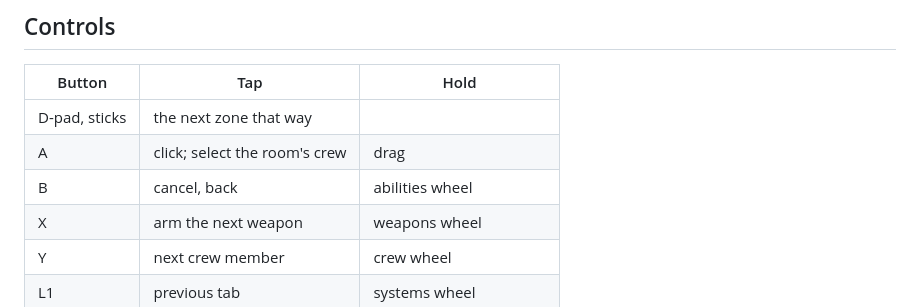
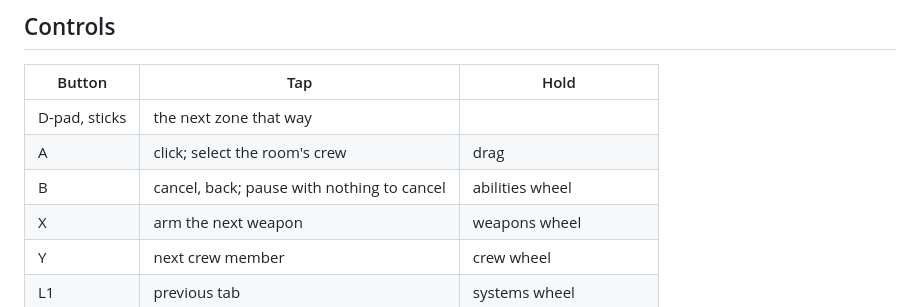
Before and after one commit to mxmgorin/ftlhelm, a Markdown page: README.md, the part around one of its changes. Drawn GitHub-style.

Commit message:
feat(controls): B pause with nothing to cancel, swap_buttons knob

```diff
--- a/README.md
+++ b/README.md
@@ -56,7 +56,7 @@
 | --- | --- | --- |
 | D-pad, sticks | the next zone that way | |
 | A | click; select the room's crew | drag |
-| B | cancel, back | abilities wheel |
+| B | cancel, back; pause with nothing to cancel | abilities wheel |
 | X | arm the next weapon | weapons wheel |
 | Y | next crew member | crew wheel |
 | L1 | previous tab | systems wheel |
```
Also changed, not shown: other parts of README.md (+1 -1 lines), docs/CONFIGURATION.md (+3 -2 lines), docs/CONTROLS.md (+2 -1 lines), docs/images/wheels.png, 10 other files.
